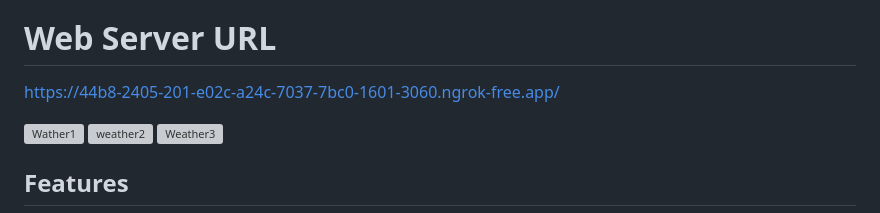
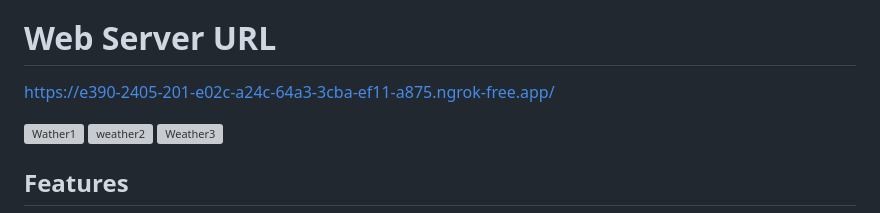
Before and after one commit to AdithyaPrasath/Weather-App, a Markdown page: README.md, the part around the change. Drawn GitHub-style; grey boxes are pictures that could not be loaded.

```diff
--- a/README.md
+++ b/README.md
@@ -4,7 +4,7 @@
 The Weather Tracker Application is a Flask-based web application that fetches real-time weather data for various metro cities in India. It allows users to view current weather conditions, set temperature thresholds for alerts, view 5-day forecast weather, and visualize historical weather trends. The application uses the OpenWeatherMap API to retrieve weather data and SQLite for data storage.
 
 # Web Server URL
-https://44b8-2405-201-e02c-a24c-7037-7bc0-1601-3060.ngrok-free.app/
+https://e390-2405-201-e02c-a24c-64a3-3cba-ef11-a875.ngrok-free.app/
 
 
 ![Wather1](https://github.com/user-attachments/assets/6d7a3445-1aae-4eae-913c-4bcd4ad5aa10)
```
